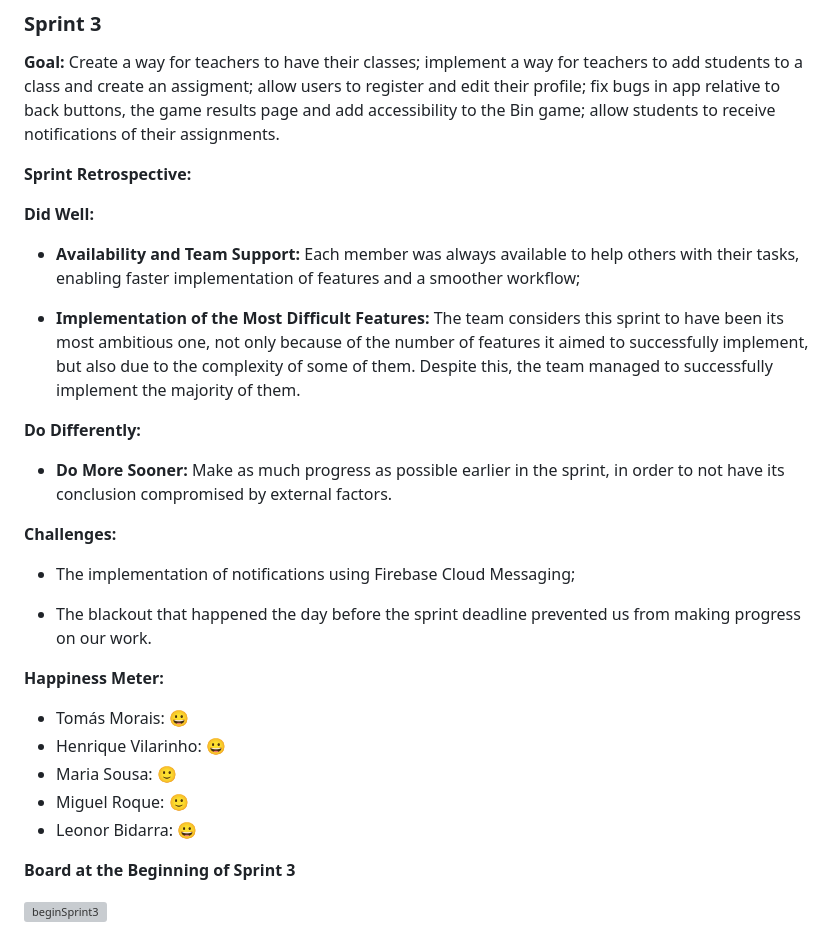
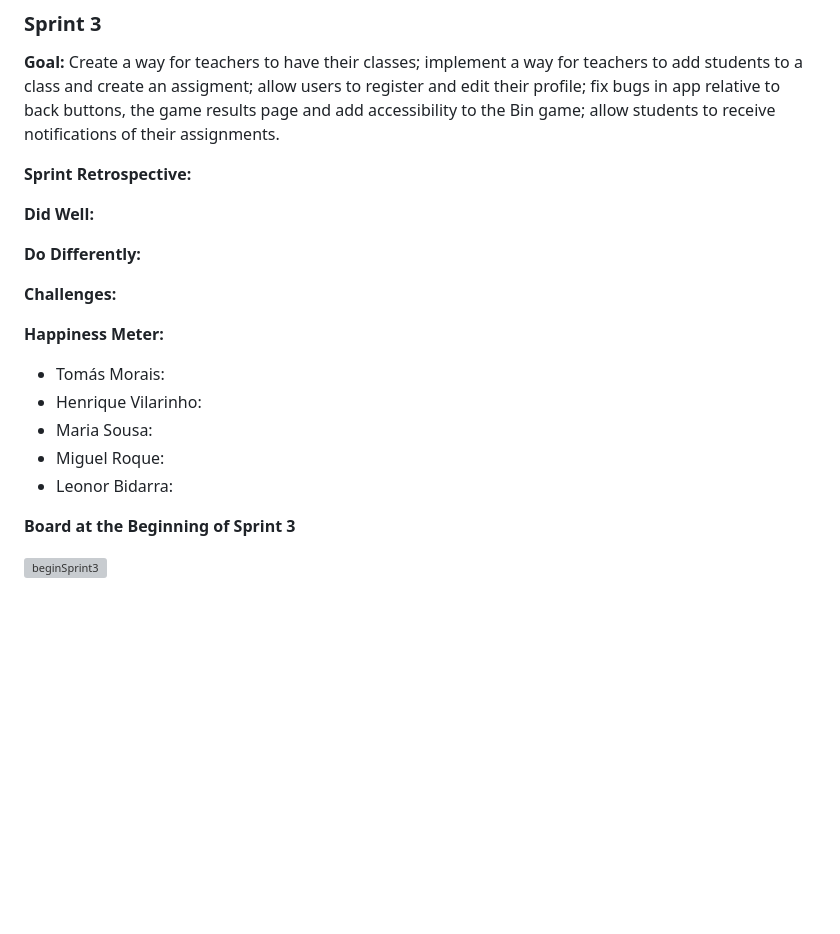
Before and after one commit to TM-1-3/LearnVironment, a Markdown page: README.md, the part around one of its changes. Drawn GitHub-style; blank space fills up the shorter version; grey boxes are pictures that could not be loaded.

```diff
--- a/README.md
+++ b/README.md
@@ -418,28 +418,19 @@ You can find below information and references related with the project managemen
 
 **Did Well:**
 
-- **Availability and Team Support:** Each member was always available to help others with their tasks, enabling faster implementation of features and a smoother workflow;
-
-- **Implementation of the Most Difficult Features:** The team considers this sprint to have been its most ambitious one, not only because of the number of features it aimed to successfully implement, but also due to the complexity of some of them. Despite this, the team managed to successfully implement the majority of them.
-
 
 **Do Differently:**
-
-- **Do More Sooner:** Make as much progress as possible earlier in the sprint, in order to not have its conclusion compromised by external factors.
 
 
 **Challenges:**
 
-- The implementation of notifications using Firebase Cloud Messaging;
-
-- The blackout that happened the day before the sprint deadline prevented us from making progress on our work.
 
 **Happiness Meter:**
-- Tomás Morais: 😀
-- Henrique Vilarinho: 😀
-- Maria Sousa: 🙂
-- Miguel Roque: 🙂
-- Leonor Bidarra: 😀
+- Tomás Morais:
+- Henrique Vilarinho:
+- Maria Sousa:
+- Miguel Roque:
+- Leonor Bidarra:
 
 
 **Board at the Beginning of Sprint 3**
```
Also changed, not shown: other parts of README.md (+0 -1 lines).
